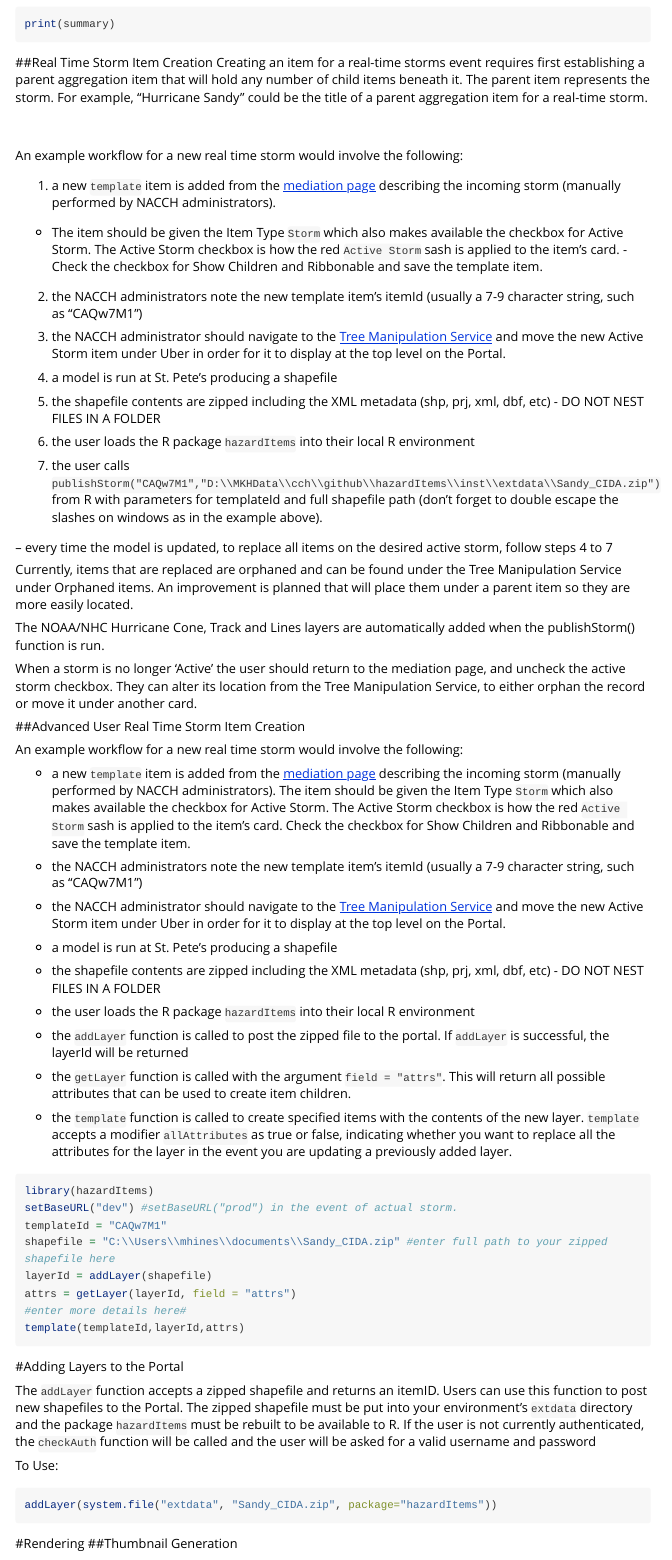
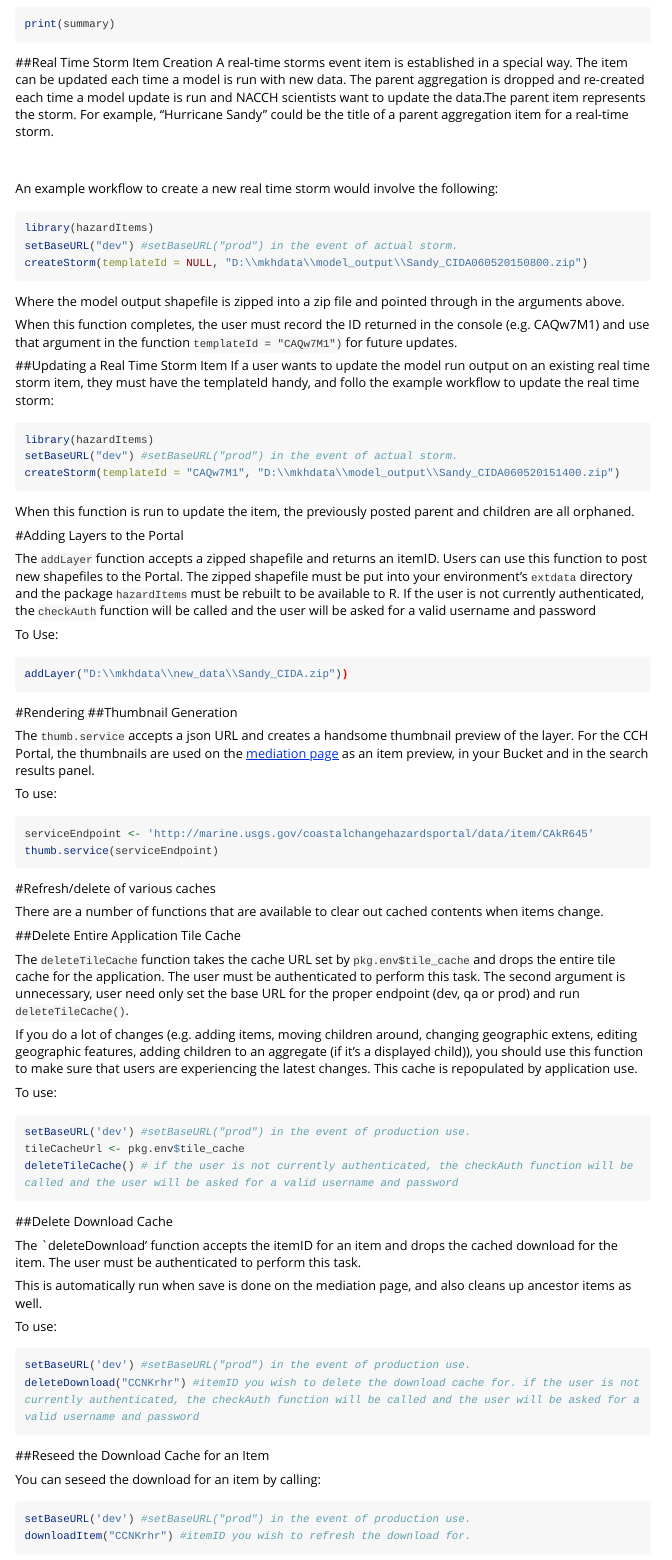
Before and after one commit to USGS-R/hazardItems, an R Markdown document (vignettes/hazardItems.Rmd): the page in a window 1100 px wide, from 1690 px down. Rendered offline with R 4.5, knitr and Pandoc, with nearby package versions; some code elsewhere in the file could not run offline; long lines of code are wrapped.

Commit message:
Cleaning up the vignette

````diff
--- a/vignettes/hazardItems.Rmd
+++ b/vignettes/hazardItems.Rmd
@@ -99,72 +99,33 @@ print(summary)
 
 
 ##Real Time Storm Item Creation
-Creating an item for a real-time storms event requires first establishing a parent aggregation item that will hold any number of child items beneath it. The parent item represents the storm. For example, "Hurricane Sandy" could be the title of a parent aggregation item for a real-time storm.
+A real-time storms event item is established in a special way. The item can be updated each time a model is run with new data. The parent aggregation is dropped and re-created each time a model update is run and NACCH scientists want to update the data.The parent item represents the storm. For example, "Hurricane Sandy" could be the title of a parent aggregation item for a real-time storm.
 
 <br />
 <br />
-An example workflow for a new real time storm would involve the following:
-
-
-(@) a new `template` item is added from the <a href="https://marine.usgs.gov/coastalchangehazardsportal/publish/item/" target="_blank">mediation page</a> describing the incoming storm (manually performed by NACCH administrators</a>).
-- The item should be given the Item Type `Storm` which also makes available the checkbox for Active Storm. The Active Storm checkbox is how the red `Active Storm` sash is applied to the item's card. - Check the checkbox for Show Children and Ribbonable and save the template item.
-
-(@) the NACCH administrators note the new template item's itemId (usually a 7-9 character string, such as "CAQw7M1")
-
-(@) the NACCH administrator should navigate to the <a href="https://marine.usgs.gov/coastalchangehazardsportal/publish/tree/">Tree Manipulation Service</a> and move the new Active Storm item under Uber in order for it to display at the top level on the Portal.
-
-(@) a model is run at St. Pete's producing a shapefile
-
-(@) the shapefile contents are zipped including the XML metadata (shp, prj, xml, dbf, etc) - DO NOT NEST FILES IN A FOLDER
-
-(@) the user loads the R package `hazardItems` into their local R environment
-
-(@) the user calls `publishStorm("CAQw7M1","D:\\MKHData\\cch\\github\\hazardItems\\inst\\extdata\\Sandy_CIDA.zip")` from R with parameters for templateId and full shapefile path (don't forget to double escape the slashes on windows as in the example above).
-
--- every time the model is updated, to replace all items on the desired active storm, follow steps 4 to 7
-
-Currently, items that are replaced are orphaned and can be found under the Tree Manipulation Service under Orphaned items. An improvement is planned that will place them under a parent item so they are more easily located.
-
-The NOAA/NHC Hurricane Cone, Track and Lines layers are automatically added when the publishStorm() function is run.
-
-When a storm is no longer 'Active' the user should return to the mediation page, and uncheck the active storm checkbox. They can alter its location from the Tree Manipulation Service, to either orphan the record or move it under another card.
-
-
-##Advanced User Real Time Storm Item Creation
-
-An example workflow for a new real time storm would involve the following:
-
-* a new `template` item is added from the <a href="https://marine.usgs.gov/coastalchangehazardsportal/publish/item/" target="_blank">mediation page</a> describing the incoming storm (manually performed by NACCH administrators</a>). The item should be given the Item Type `Storm` which also makes available the checkbox for Active Storm. The Active Storm checkbox is how the red `Active Storm` sash is applied to the item's card. Check the checkbox for Show Children and Ribbonable and save the template item.
-
-* the NACCH administrators note the new template item's itemId (usually a 7-9 character string, such as "CAQw7M1")
-
-* the NACCH administrator should navigate to the <a href="https://marine.usgs.gov/coastalchangehazardsportal/publish/tree/">Tree Manipulation Service</a> and move the new Active Storm item under Uber in order for it to display at the top level on the Portal.
-
-* a model is run at St. Pete's producing a shapefile
-
-* the shapefile contents are zipped including the XML metadata (shp, prj, xml, dbf, etc) - DO NOT NEST FILES IN A FOLDER
-
-* the user loads the R package `hazardItems` into their local R environment
-
-* the `addLayer` function is called to post the zipped file to the portal. If `addLayer` is successful, the layerId will be returned
-
-* the `getLayer` function is called with the argument `field = "attrs"`. This will return all possible attributes that can be used to create item children.
-
-* the `template` function is called to create specified items with the contents of the new layer. `template` accepts a modifier `allAttributes` as true or false, indicating whether you want to replace all the attributes for the layer in the event you are updating a previously added layer.
+An example workflow to create a new real time storm would involve the following:
 
 
 ```{r,eval=FALSE}
 library(hazardItems)
 setBaseURL("dev") #setBaseURL("prod") in the event of actual storm.
-templateId = "CAQw7M1"
-shapefile = "C:\\Users\\mhines\\documents\\Sandy_CIDA.zip" #enter full path to your zipped shapefile here
-layerId = addLayer(shapefile)
-attrs = getLayer(layerId, field = "attrs")
-#enter more details here#
-template(templateId,layerId,attrs)
-
+createStorm(templateId = NULL, "D:\\mkhdata\\model_output\\Sandy_CIDA060520150800.zip")
 ```
 
+Where the model output shapefile is zipped into a zip file and pointed through in the arguments above.
+
+When this function completes, the user must record the ID returned in the console (e.g. CAQw7M1) and use that argument in the function `templateId = "CAQw7M1")` for future updates.
+
+##Updating a Real Time Storm Item
+If a user wants to update the model run output on an existing real time storm item, they must have the templateId handy, and follo the example workflow to update the real time storm:
+
+```{r,eval=FALSE}
+library(hazardItems)
+setBaseURL("dev") #setBaseURL("prod") in the event of actual storm.
+createStorm(templateId = "CAQw7M1", "D:\\mkhdata\\model_output\\Sandy_CIDA060520151400.zip")
+```
+
+When this function is run to update the item, the previously posted parent and children are all orphaned.
 
 #Adding Layers to the Portal
 
@@ -172,7 +133,7 @@ The `addLayer` function accepts a zipped shapefile and returns an itemID. Users
 
 To Use:
 ```{r,eval=FALSE}
-addLayer(system.file("extdata", "Sandy_CIDA.zip", package="hazardItems"))
+addLayer("D:\\mkhdata\\new_data\\Sandy_CIDA.zip"))
 ```
 
 
````
